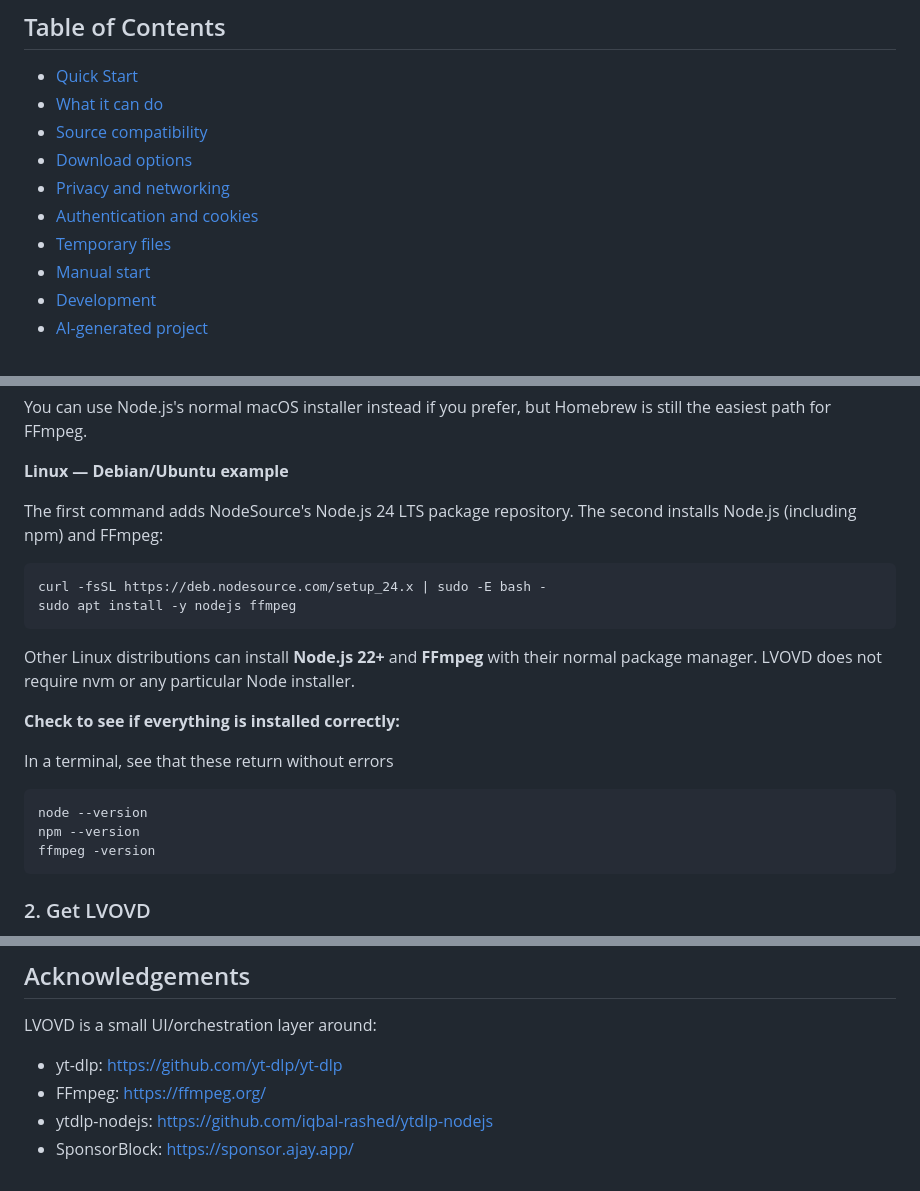
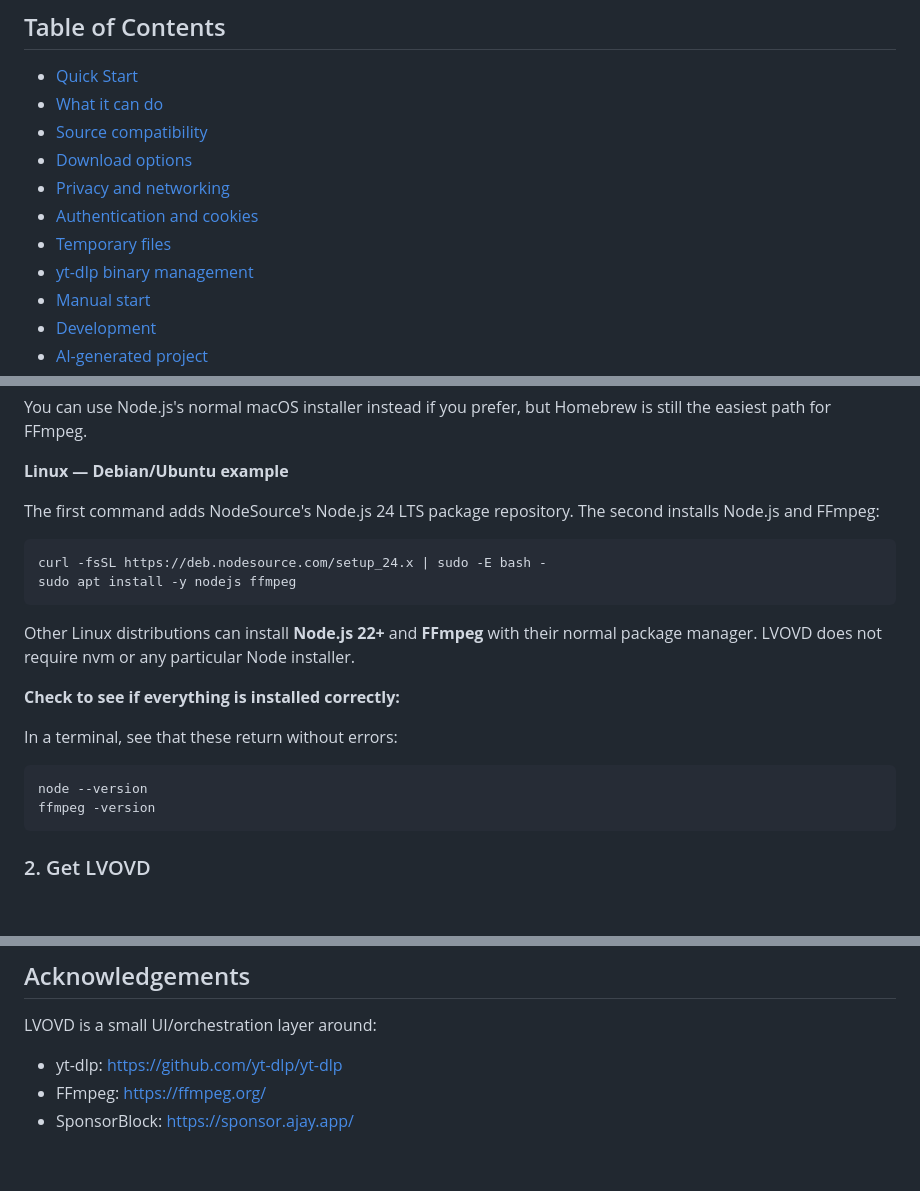
Before and after one commit to landonrivers/LVOVD, a Markdown page: README.md, 3 parts joined by grey strips. Drawn GitHub-style; blank space fills up the shorter version.

````diff
--- a/README.md
+++ b/README.md
@@ -19,6 +19,7 @@ LVOVD is a local browser UI for **yt-dlp + FFmpeg**. Paste a media URL, preview
 - [Privacy and networking](#privacy-and-networking)
 - [Authentication and cookies](#authentication-and-cookies)
 - [Temporary files](#temporary-files)
+- [yt-dlp binary management](#yt-dlp-binary-management)
 - [Manual start](#manual-start)
 - [Development](#development)
 - [AI-generated project](#ai-generated-project)
@@ -52,7 +53,7 @@ You can use Node.js's normal macOS installer instead if you prefer, but Homebrew
 
 **Linux — Debian/Ubuntu example**
 
-The first command adds NodeSource's Node.js 24 LTS package repository. The second installs Node.js (including npm) and FFmpeg:
+The first command adds NodeSource's Node.js 24 LTS package repository. The second installs Node.js and FFmpeg:
 
 ```bash
 curl -fsSL https://deb.nodesource.com/setup_24.x | sudo -E bash -
@@ -63,10 +64,10 @@ Other Linux distributions can install **Node.js 22+** and **FFmpeg** with their
 
 **Check to see if everything is installed correctly:**
 
-In a terminal, see that these return without errors
+In a terminal, see that these return without errors:
+
 ```bash
 node --version
-npm --version
 ffmpeg -version
 ```
 
@@ -239,5 +261,4 @@ LVOVD is a small UI/orchestration layer around:
 
 - yt-dlp: https://github.com/yt-dlp/yt-dlp
 - FFmpeg: https://ffmpeg.org/
-- ytdlp-nodejs: https://github.com/iqbal-rashed/ytdlp-nodejs
 - SponsorBlock: https://sponsor.ajay.app/
````
Also changed, not shown: other parts of README.md (+32 -11 lines).
